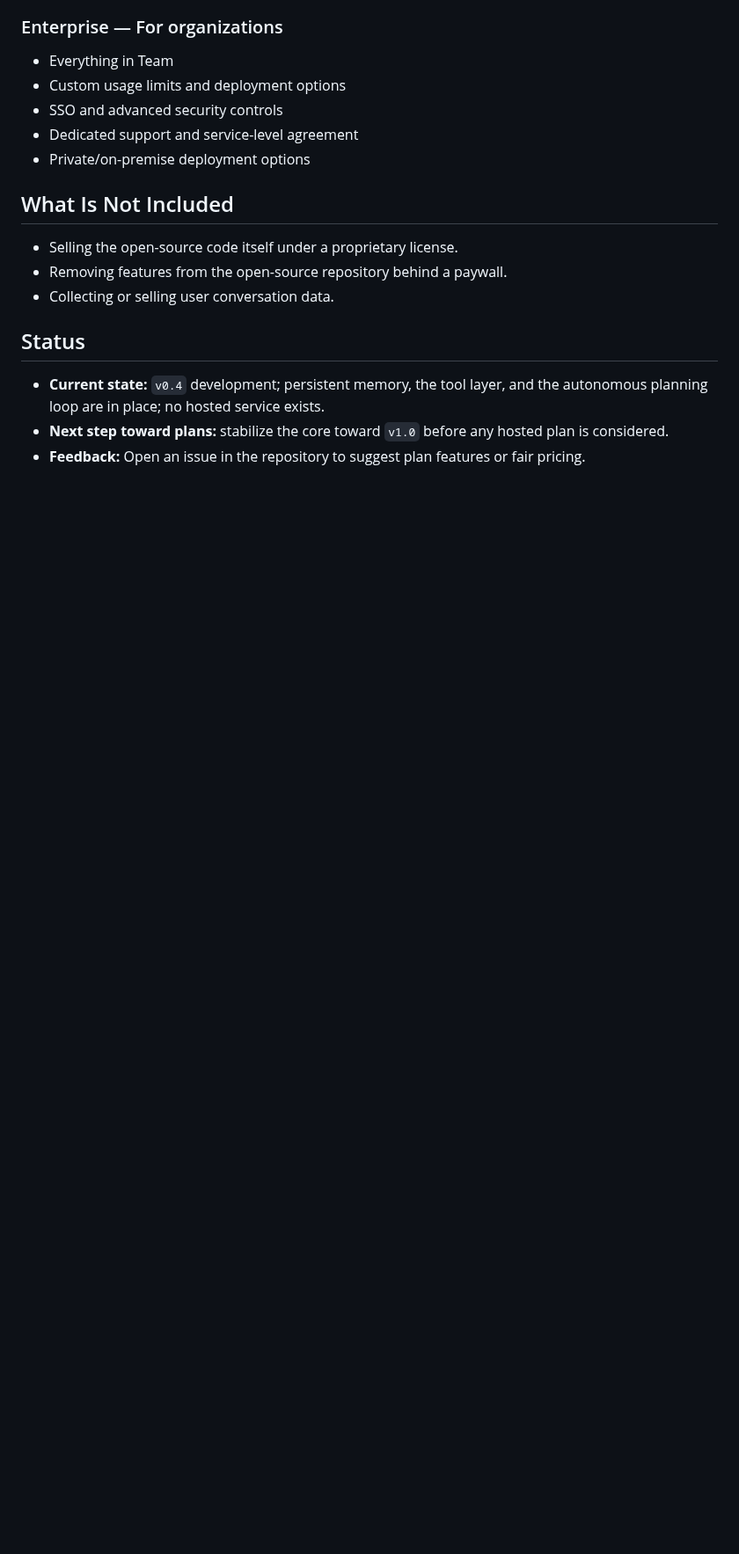
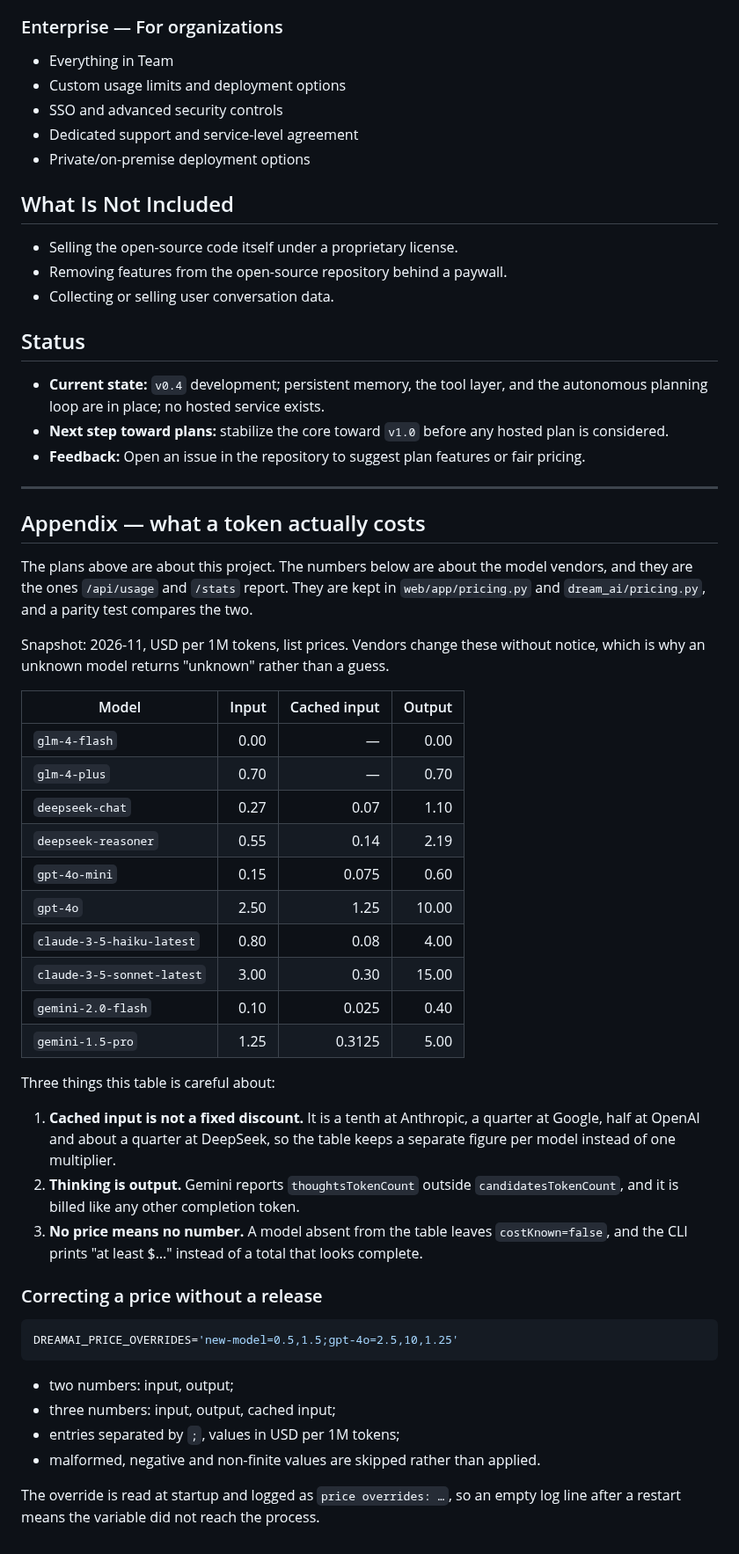
Before and after one commit to Li-Guijiang/DreamAI, a Markdown page: docs/PRICING.md, the part around the change. Shown at 88% size. Drawn GitHub-style; blank space fills up the shorter version.

Commit message:
docs(pricing): the price snapshot, the cache rates and how to correct them

````diff
--- a/docs/PRICING.md
+++ b/docs/PRICING.md
@@ -84,3 +84,52 @@
   plan is considered.
 - **Feedback:** Open an issue in the repository to suggest plan features or
   fair pricing.
+
+---
+
+## Appendix — what a token actually costs
+
+The plans above are about this project. The numbers below are about the model
+vendors, and they are the ones `/api/usage` and `/stats` report. They are kept in
+`web/app/pricing.py` and `dream_ai/pricing.py`, and a parity test compares the two.
+
+Snapshot: 2026-11, USD per 1M tokens, list prices. Vendors change these without
+notice, which is why an unknown model returns "unknown" rather than a guess.
+
+| Model | Input | Cached input | Output |
+|---|---:|---:|---:|
+| `glm-4-flash` | 0.00 | — | 0.00 |
+| `glm-4-plus` | 0.70 | — | 0.70 |
+| `deepseek-chat` | 0.27 | 0.07 | 1.10 |
+| `deepseek-reasoner` | 0.55 | 0.14 | 2.19 |
+| `gpt-4o-mini` | 0.15 | 0.075 | 0.60 |
+| `gpt-4o` | 2.50 | 1.25 | 10.00 |
+| `claude-3-5-haiku-latest` | 0.80 | 0.08 | 4.00 |
+| `claude-3-5-sonnet-latest` | 3.00 | 0.30 | 15.00 |
+| `gemini-2.0-flash` | 0.10 | 0.025 | 0.40 |
+| `gemini-1.5-pro` | 1.25 | 0.3125 | 5.00 |
+
+Three things this table is careful about:
+
+1. **Cached input is not a fixed discount.** It is a tenth at Anthropic, a quarter
+   at Google, half at OpenAI and about a quarter at DeepSeek, so the table keeps a
+   separate figure per model instead of one multiplier.
+2. **Thinking is output.** Gemini reports `thoughtsTokenCount` outside
+   `candidatesTokenCount`, and it is billed like any other completion token.
+3. **No price means no number.** A model absent from the table leaves
+   `costKnown=false`, and the CLI prints "at least $…" instead of a total that
+   looks complete.
+
+### Correcting a price without a release
+
+```bash
+DREAMAI_PRICE_OVERRIDES='new-model=0.5,1.5;gpt-4o=2.5,10,1.25'
+```
+
+- two numbers: input, output;
+- three numbers: input, output, cached input;
+- entries separated by `;`, values in USD per 1M tokens;
+- malformed, negative and non-finite values are skipped rather than applied.
+
+The override is read at startup and logged as `price overrides: …`, so an empty
+log line after a restart means the variable did not reach the process.
````
